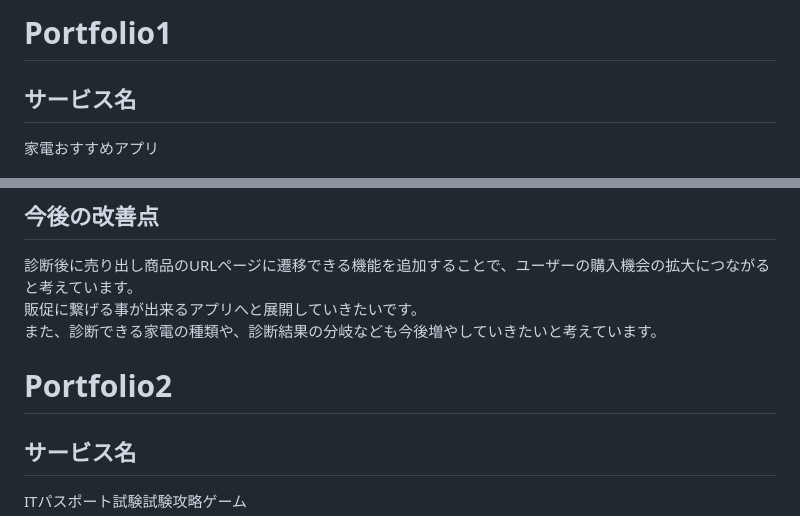
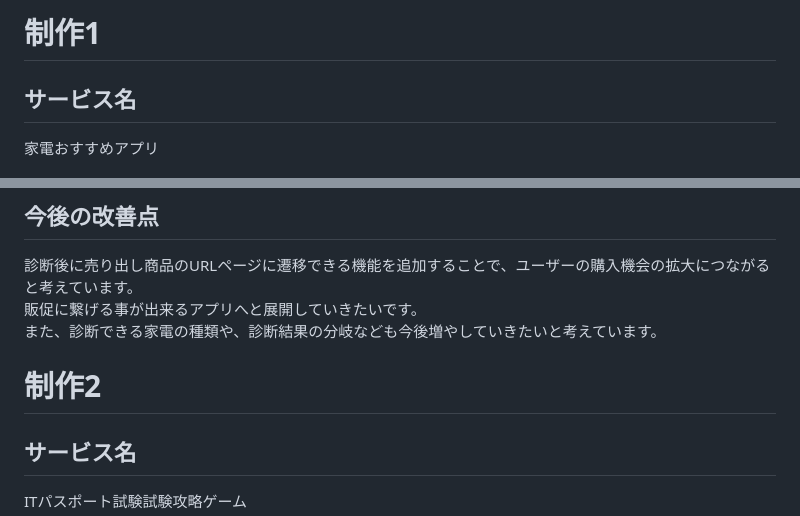
Before and after one commit to Miki1103/ITWorkshop, a Markdown page: README.md, 2 parts joined by grey strips. GitHub-like rendering.

```diff
--- a/README.md
+++ b/README.md
@@ -1,4 +1,4 @@
-# Portfolio1
+# 制作1
 
 ## サービス名
 家電おすすめアプリ
@@ -38,8 +45,7 @@
 販促に繋げる事が出来るアプリへと展開していきたいです。
 また、診断できる家電の種類や、診断結果の分岐なども今後増やしていきたいと考えています。
 
-
-# Portfolio2
+# 制作2
 
 ## サービス名
 ITパスポート試験試験攻略ゲーム
```
Also changed, not shown: other parts of README.md (+11 -2 lines).
